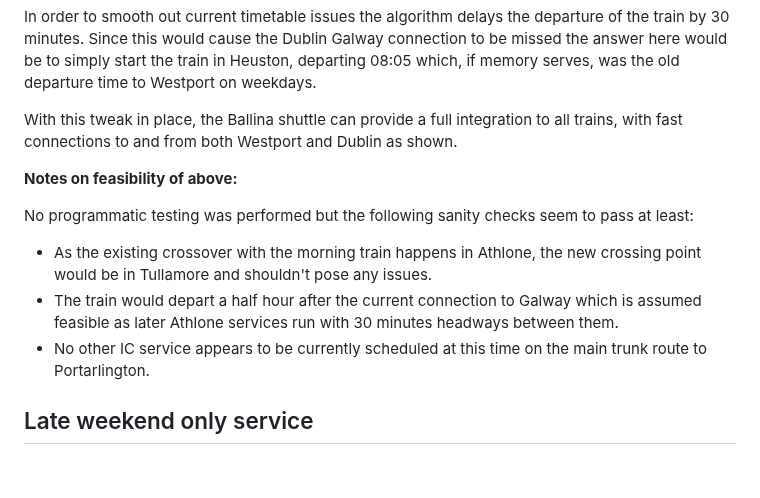
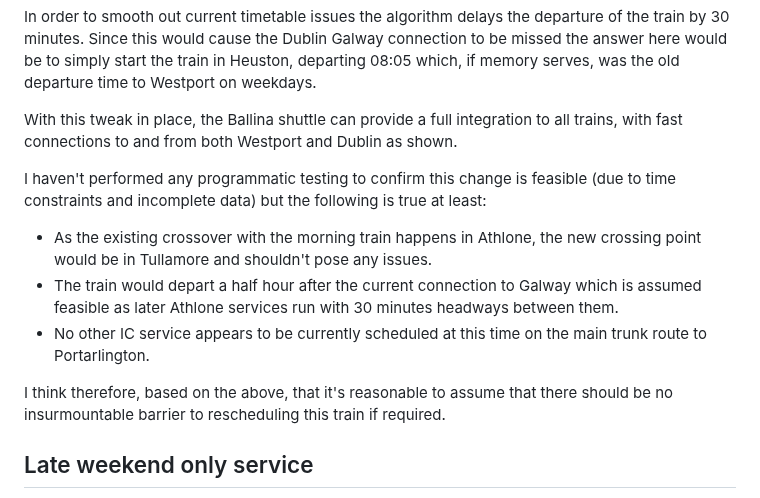
Before and after one commit to seocahill/maightro-site, a Markdown page: source/articles/2023-draft-timetable.html.markdown, the part around the change. GitHub-like rendering; blank space fills up the shorter version.

Commit message:
fix: clarity

```diff
--- a/source/articles/2023-draft-timetable.html.markdown
+++ b/source/articles/2023-draft-timetable.html.markdown
@@ -62,13 +62,13 @@ In order to smooth out current timetable issues the algorithm delays the departu
 
 With this tweak in place, the Ballina shuttle can provide a full integration to all trains, with fast connections to and from both Westport and Dublin as shown.
 
-**Notes on feasibility of above:**
-
-No programmatic testing was performed but the following sanity checks seem to pass at least:
+I haven't performed any programmatic testing to confirm this change is feasible (due to time constraints and incomplete data) but the following is true at least:
 
 - As the existing crossover with the morning train happens in Athlone, the new crossing point would be in Tullamore and shouldn't pose any issues.
 - The train would depart a half hour after the current connection to Galway which is assumed feasible as later Athlone services run with 30 minutes headways between them.
 - No other IC service appears to be currently scheduled at this time on the main trunk route to Portarlington.
+
+I think therefore, based on the above, that it's reasonable to assume that there should be no insurmountable barrier to rescheduling this train if required.
 
 ## Late weekend only service
 
```
